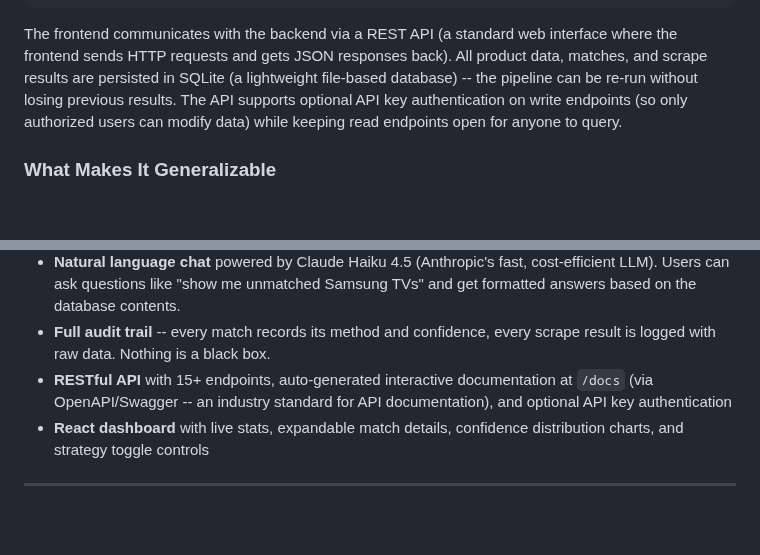
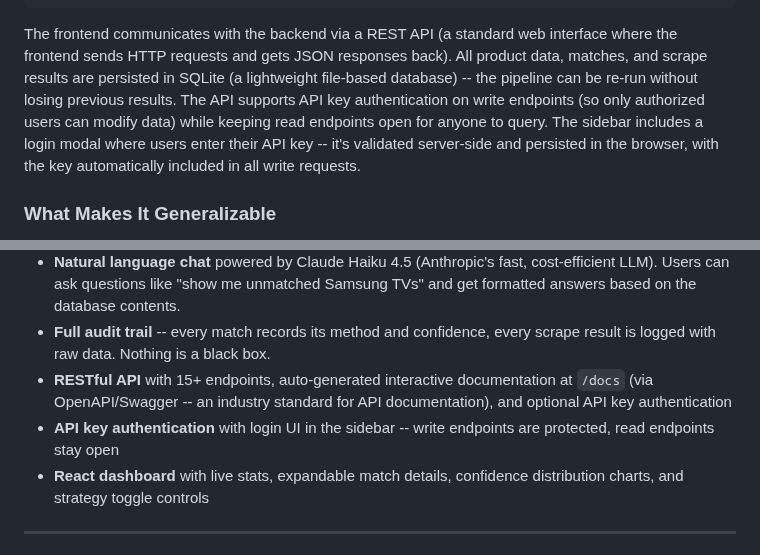
Before and after one commit to dzziyana/Zenline-Project, a Markdown page: PITCH.md, 2 parts joined by grey strips. Drawn GitHub-style; blank space fills up the shorter version.

````diff
--- a/PITCH.md
+++ b/PITCH.md
@@ -92,7 +92,7 @@ SQLite Database (data/matcher.db)
     |-- pipeline_runs   Execution history (category, timestamp, match counts)
 ```
 
-The frontend communicates with the backend via a REST API (a standard web interface where the frontend sends HTTP requests and gets JSON responses back). All product data, matches, and scrape results are persisted in SQLite (a lightweight file-based database) -- the pipeline can be re-run without losing previous results. The API supports optional API key authentication on write endpoints (so only authorized users can modify data) while keeping read endpoints open for anyone to query.
+The frontend communicates with the backend via a REST API (a standard web interface where the frontend sends HTTP requests and gets JSON responses back). All product data, matches, and scrape results are persisted in SQLite (a lightweight file-based database) -- the pipeline can be re-run without losing previous results. The API supports API key authentication on write endpoints (so only authorized users can modify data) while keeping read endpoints open for anyone to query. The sidebar includes a login modal where users enter their API key -- it's validated server-side and persisted in the browser, with the key automatically included in all write requests.
 
 ### What Makes It Generalizable
 
@@ -126,6 +126,7 @@ The system handles three very different product categories -- consumer electroni
 - **Natural language chat** powered by Claude Haiku 4.5 (Anthropic's fast, cost-efficient LLM). Users can ask questions like "show me unmatched Samsung TVs" and get formatted answers based on the database contents.
 - **Full audit trail** -- every match records its method and confidence, every scrape result is logged with raw data. Nothing is a black box.
 - **RESTful API** with 15+ endpoints, auto-generated interactive documentation at `/docs` (via OpenAPI/Swagger -- an industry standard for API documentation), and optional API key authentication
+- **API key authentication** with login UI in the sidebar -- write endpoints are protected, read endpoints stay open
 - **React dashboard** with live stats, expandable match details, confidence distribution charts, and strategy toggle controls
 
 ---
````
Also changed, not shown: README.md (+3 -2 lines).
